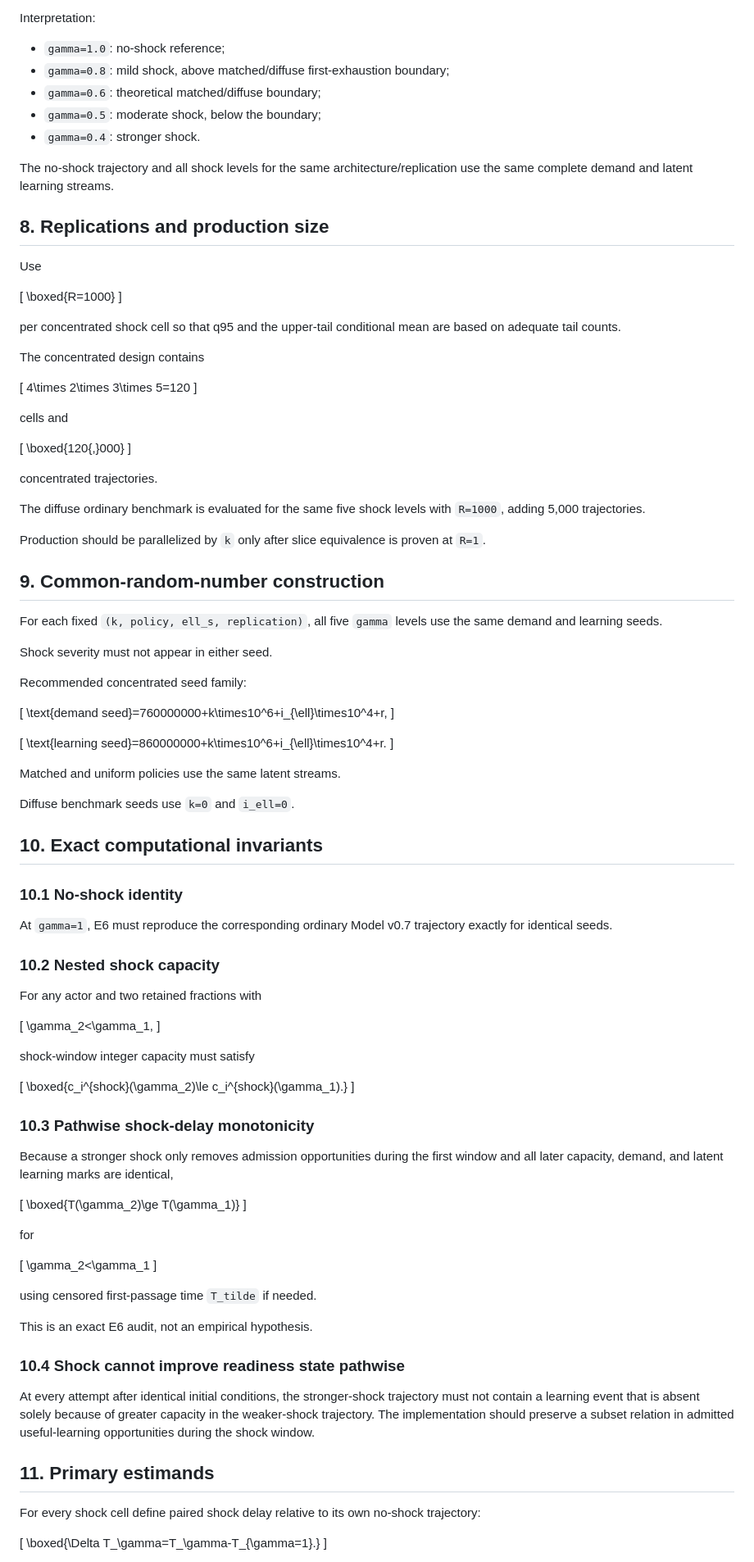
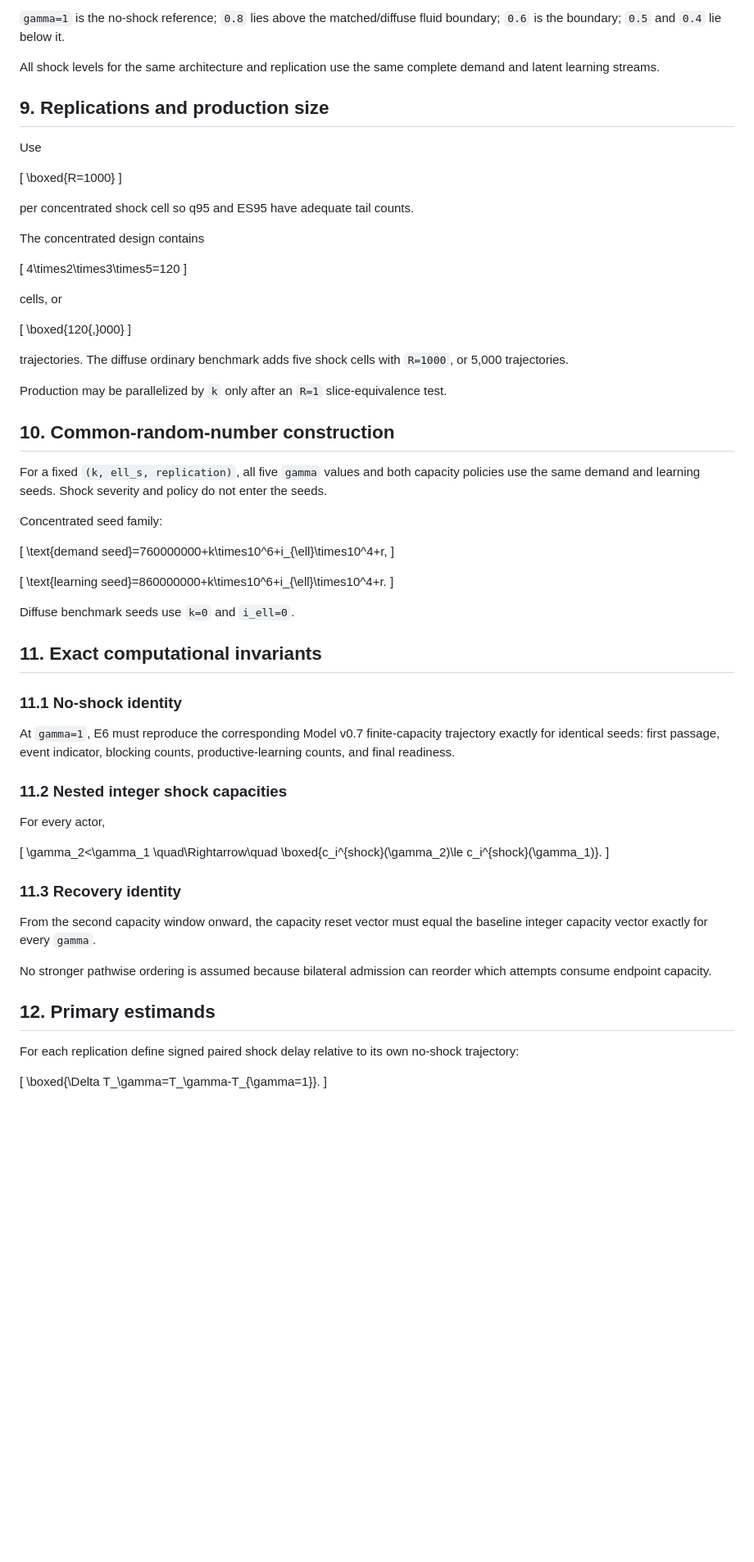
Before and after one commit to Cafgama/boundary-spanning-relational-readiness, a Markdown page: docs/capacity_experiment_e6_design.md, the part around one of its changes. Shown at 82% size. Rendered like a GitHub page; blank space fills up the shorter version.

```diff
--- a/docs/capacity_experiment_e6_design.md
+++ b/docs/capacity_experiment_e6_design.md
@@ -215,16 +175,10 @@ Use retained-capacity fractions
 \]
 
-Interpretation:
+`gamma=1` is the no-shock reference; `0.8` lies above the matched/diffuse fluid boundary; `0.6` is the boundary; `0.5` and `0.4` lie below it.
 
-- `gamma=1.0`: no-shock reference;
-- `gamma=0.8`: mild shock, above matched/diffuse first-exhaustion boundary;
-- `gamma=0.6`: theoretical matched/diffuse boundary;
-- `gamma=0.5`: moderate shock, below the boundary;
-- `gamma=0.4`: stronger shock.
+All shock levels for the same architecture and replication use the same complete demand and latent learning streams.
 
-The no-shock trajectory and all shock levels for the same architecture/replication use the same complete demand and latent learning streams.
-
-## 8. Replications and production size
+## 9. Replications and production size
 
 Use
 
@@ -232,33 +186,29 @@ Use
 \boxed{R=1000}
 \]
 
-per concentrated shock cell so that q95 and the upper-tail conditional mean are based on adequate tail counts.
+per concentrated shock cell so q95 and ES95 have adequate tail counts.
 
 The concentrated design contains
 
 \[
-4\times 2\times 3\times 5=120
+4\times2\times3\times5=120
 \]
 
-cells and
+cells, or
 
 \[
 \boxed{120{,}000}
 \]
 
-concentrated trajectories.
+trajectories. The diffuse ordinary benchmark adds five shock cells with `R=1000`, or 5,000 trajectories.
 
-The diffuse ordinary benchmark is evaluated for the same five shock levels with `R=1000`, adding 5,000 trajectories.
+Production may be parallelized by `k` only after an `R=1` slice-equivalence test.
 
-Production should be parallelized by `k` only after slice equivalence is proven at `R=1`.
+## 10. Common-random-number construction
 
-## 9. Common-random-number construction
+For a fixed `(k, ell_s, replication)`, all five `gamma` values and both capacity policies use the same demand and learning seeds. Shock severity and policy do not enter the seeds.
 
-For each fixed `(k, policy, ell_s, replication)`, all five `gamma` levels use the same demand and learning seeds.
-
-Shock severity must not appear in either seed.
-
-Recommended concentrated seed family:
+Concentrated seed family:
 
 \[
 \text{demand seed}=760000000+k\times10^6+i_{\ell}\times10^4+r,
@@ -268,57 +218,35 @@ Recommended concentrated seed family:
 \text{learning seed}=860000000+k\times10^6+i_{\ell}\times10^4+r.
 \]
 
-Matched and uniform policies use the same latent streams.
-
 Diffuse benchmark seeds use `k=0` and `i_ell=0`.
 
-## 10. Exact computational invariants
+## 11. Exact computational invariants
 
-### 10.1 No-shock identity
+### 11.1 No-shock identity
 
-At `gamma=1`, E6 must reproduce the corresponding ordinary Model v0.7 trajectory exactly for identical seeds.
+At `gamma=1`, E6 must reproduce the corresponding Model v0.7 finite-capacity trajectory exactly for identical seeds: first passage, event indicator, blocking counts, productive-learning counts, and final readiness.
 
-### 10.2 Nested shock capacity
+### 11.2 Nested integer shock capacities
 
-For any actor and two retained fractions with
-
-\[
-\gamma_2<\gamma_1,
-\]
-
-shock-window integer capacity must satisfy
-
-\[
-\boxed{c_i^{shock}(\gamma_2)\le c_i^{shock}(\gamma_1).}
-\]
-
-### 10.3 Pathwise shock-delay monotonicity
-
-Because a stronger shock only removes admission opportunities during the first window and all later capacity, demand, and latent learning marks are identical,
-
-\[
-\boxed{T(\gamma_2)\ge T(\gamma_1)}
-\]
-
-for
+For every actor,
 
 \[
 \gamma_2<\gamma_1
+\quad\Rightarrow\quad
+\boxed{c_i^{shock}(\gamma_2)\le c_i^{shock}(\gamma_1)}.
 \]
 
-using censored first-passage time `T_tilde` if needed.
+### 11.3 Recovery identity
 
-This is an exact E6 audit, not an empirical hypothesis.
+From the second capacity window onward, the capacity reset vector must equal the baseline integer capacity vector exactly for every `gamma`.
 
-### 10.4 Shock cannot improve readiness state pathwise
+No stronger pathwise ordering is assumed because bilateral admission can reorder which attempts consume endpoint capacity.
 
-At every attempt after identical initial conditions, the stronger-shock trajectory must not contain a learning event that is absent solely because of greater capacity in the weaker-shock trajectory. The implementation should preserve a subset relation in admitted useful-learning opportunities during the shock window.
+## 12. Primary estimands
 
-## 11. Primary estimands
-
-For every shock cell define paired shock delay relative to its own no-shock trajectory:
+For each replication define signed paired shock delay relative to its own no-shock trajectory:
 
 \[
-\boxed{\Delta T_\gamma=T_\gamma-T_{\gamma=1}.}
+\boxed{\Delta T_\gamma=T_\gamma-T_{\gamma=1}}.
 \]
 
```
Also changed, not shown: other parts of docs/capacity_experiment_e6_design.md (+95 -130 lines).
